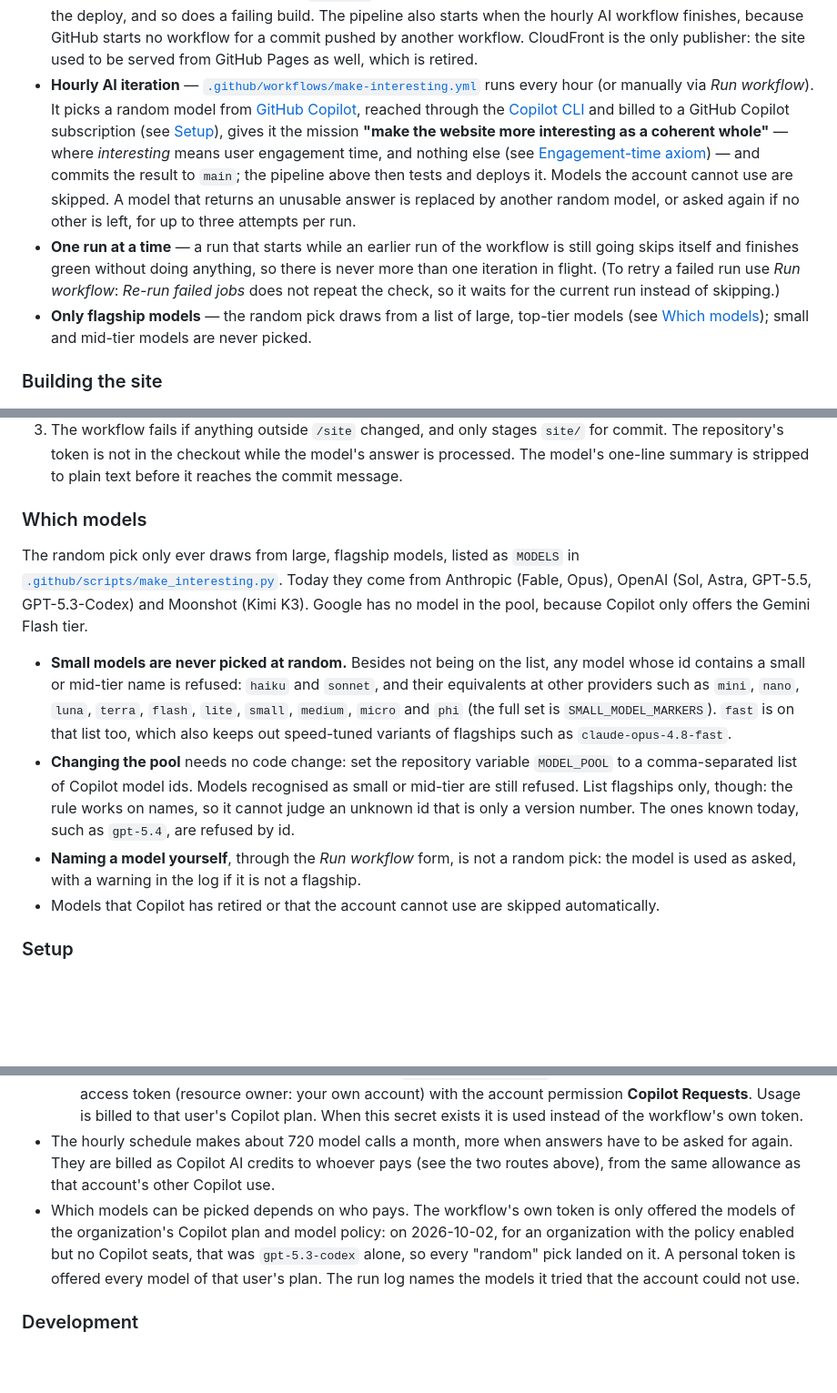
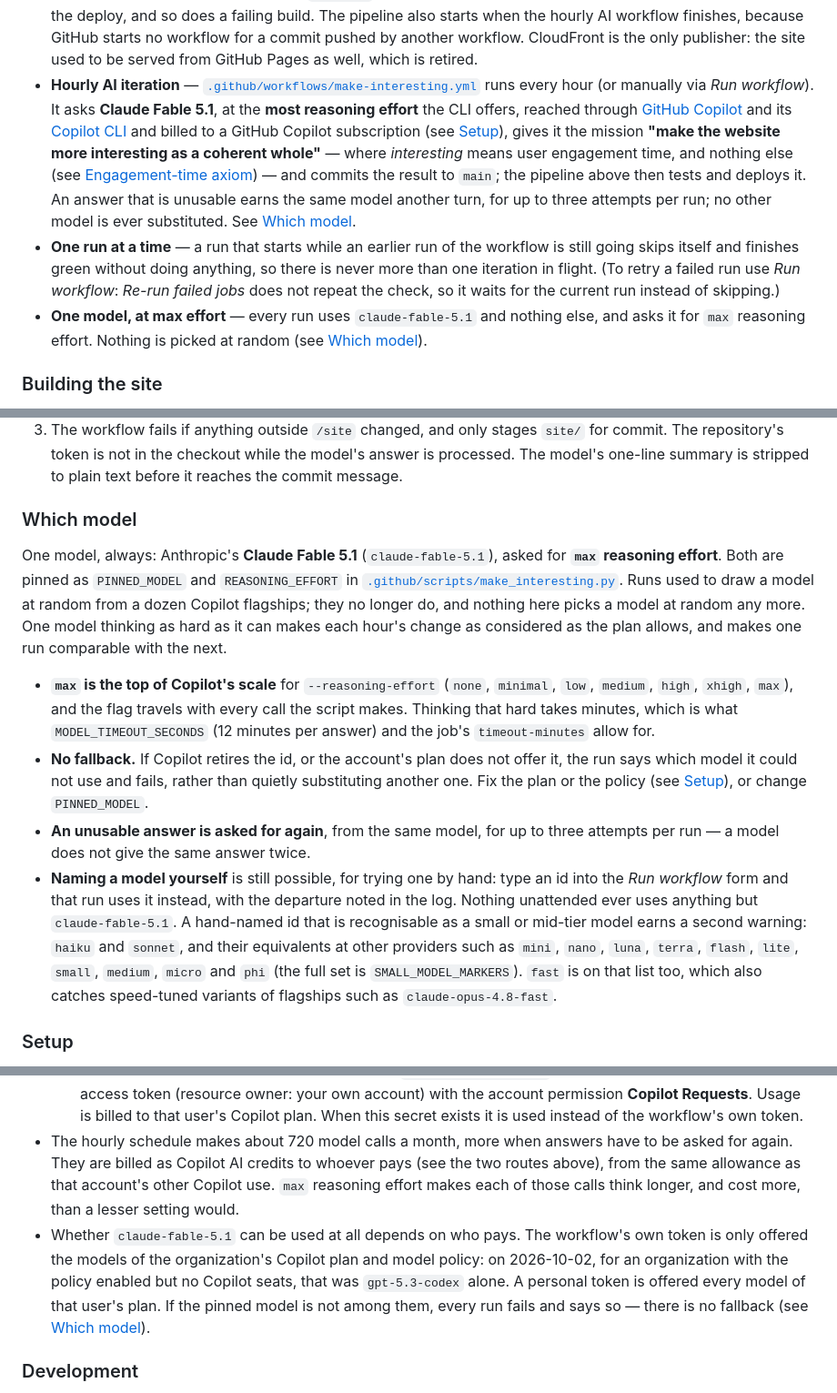
Before and after one commit to outrightmental/interesting, a Markdown page: README.md, 3 parts joined by grey strips. Shown at 91% size. Drawn GitHub-style; blank space fills up the shorter version.

Commit message:
Document the one pinned model and its max reasoning effort
"Which models" becomes "Which model": the hourly run uses claude-fable-5.1
and nothing else, at max reasoning effort, so the README no longer
describes a random pick, the MODELS pool or the MODEL_POOL variable.

It now says where the two values are pinned, that max is the top of
Copilot's --reasoning-effort scale and what that costs in time and credits,
that there is no fallback if the account cannot use the model, that an
unusable answer earns the same model another turn, and that the Run
workflow form can still name a model by hand.

Co-Authored-By: Claude Opus 5 <noreply@anthropic.com>

```diff
--- a/README.md
+++ b/README.md
@@ -32,22 +32,22 @@ iterate a more interesting website
   CloudFront is the only publisher: the site used to be served from GitHub Pages as well, which
   is retired.
 - **Hourly AI iteration** — [`.github/workflows/make-interesting.yml`](.github/workflows/make-interesting.yml)
-  runs every hour (or manually via *Run workflow*). It picks a random model from
-  [GitHub Copilot](https://docs.github.com/copilot), reached through the
+  runs every hour (or manually via *Run workflow*). It asks **Claude Fable 5.1**, at the **most
+  reasoning effort** the CLI offers, reached through
+  [GitHub Copilot](https://docs.github.com/copilot) and its
   [Copilot CLI](https://docs.github.com/copilot/how-tos/copilot-cli) and billed to a GitHub Copilot
   subscription (see [Setup](#setup)), gives it the mission **"make the website more interesting as a
   coherent whole"** — where *interesting* means user engagement time, and nothing else (see
   [Engagement-time axiom](#engagement-time-axiom)) —
-  and commits the result to `main`; the pipeline above then tests and deploys it. Models the
-  account cannot use are skipped. A model
-  that returns an unusable answer is replaced by another random model, or asked again if no other
-  is left, for up to three attempts per run.
+  and commits the result to `main`; the pipeline above then tests and deploys it. An answer that is
+  unusable earns the same model another turn, for up to three attempts per run; no other model is
+  ever substituted. See [Which model](#which-model).
 - **One run at a time** — a run that starts while an earlier run of the workflow is still going
   skips itself and finishes green without doing anything, so there is never more than one
   iteration in flight. (To retry a failed run use *Run workflow*: *Re-run failed jobs* does not
   repeat the check, so it waits for the current run instead of skipping.)
-- **Only flagship models** — the random pick draws from a list of large, top-tier models (see
-  [Which models](#which-models)); small and mid-tier models are never picked.
+- **One model, at max effort** — every run uses `claude-fable-5.1` and nothing else, and asks it
+  for `max` reasoning effort. Nothing is picked at random (see [Which model](#which-model)).
 
 ### Building the site
 
@@ -286,25 +286,31 @@ out of, because a run that cannot touch the shared files cannot make the site a
    repository's token is not in the checkout while the model's answer is processed. The model's
    one-line summary is stripped to plain text before it reaches the commit message.
 
-### Which models
+### Which model
 
-The random pick only ever draws from large, flagship models, listed as `MODELS` in
-[`.github/scripts/make_interesting.py`](.github/scripts/make_interesting.py). Today they come from
-Anthropic (Fable, Opus), OpenAI (Sol, Astra, GPT-5.5, GPT-5.3-Codex) and Moonshot (Kimi K3). Google
-has no model in the pool, because Copilot only offers the Gemini Flash tier.
+One model, always: Anthropic's **Claude Fable 5.1** (`claude-fable-5.1`), asked for **`max`
+reasoning effort**. Both are pinned as `PINNED_MODEL` and `REASONING_EFFORT` in
+[`.github/scripts/make_interesting.py`](.github/scripts/make_interesting.py). Runs used to draw a
+model at random from a dozen Copilot flagships; they no longer do, and nothing here picks a model
+at random any more. One model thinking as hard as it can makes each hour's change as considered as
+the plan allows, and makes one run comparable with the next.
 
-- **Small models are never picked at random.** Besides not being on the list, any model whose id
-  contains a small or mid-tier name is refused: `haiku` and `sonnet`, and their equivalents at
+- **`max` is the top of Copilot's scale** for `--reasoning-effort` (`none`, `minimal`, `low`,
+  `medium`, `high`, `xhigh`, `max`), and the flag travels with every call the script makes.
+  Thinking that hard takes minutes, which is what `MODEL_TIMEOUT_SECONDS` (12 minutes per answer)
+  and the job's `timeout-minutes` allow for.
+- **No fallback.** If Copilot retires the id, or the account's plan does not offer it, the run says
+  which model it could not use and fails, rather than quietly substituting another one. Fix the
+  plan or the policy (see [Setup](#setup)), or change `PINNED_MODEL`.
+- **An unusable answer is asked for again**, from the same model, for up to three attempts per run
+  — a model does not give the same answer twice.
+- **Naming a model yourself** is still possible, for trying one by hand: type an id into the
+  *Run workflow* form and that run uses it instead, with the departure noted in the log. Nothing
+  unattended ever uses anything but `claude-fable-5.1`. A hand-named id that is recognisable as a
+  small or mid-tier model earns a second warning: `haiku` and `sonnet`, and their equivalents at
   other providers such as `mini`, `nano`, `luna`, `terra`, `flash`, `lite`, `small`, `medium`,
   `micro` and `phi` (the full set is `SMALL_MODEL_MARKERS`). `fast` is on that list too, which
-  also keeps out speed-tuned variants of flagships such as `claude-opus-4.8-fast`.
-- **Changing the pool** needs no code change: set the repository variable `MODEL_POOL` to a
-  comma-separated list of Copilot model ids. Models recognised as small or mid-tier are still
-  refused. List flagships only, though: the rule works on names, so it cannot judge an unknown id
-  that is only a version number. The ones known today, such as `gpt-5.4`, are refused by id.
-- **Naming a model yourself**, through the *Run workflow* form, is not a random pick: the model is
-  used as asked, with a warning in the log if it is not a flagship.
-- Models that Copilot has retired or that the account cannot use are skipped automatically.
+  also catches speed-tuned variants of flagships such as `claude-opus-4.8-fast`.
 
 ### Setup
 
@@ -329,12 +335,14 @@ has no model in the pool, because Copilot only offers the Gemini Flash tier.
     is used instead of the workflow's own token.
 - The hourly schedule makes about 720 model calls a month, more when answers have to be asked
   for again. They are billed as Copilot AI credits to whoever pays (see the two routes above), from
-  the same allowance as that account's other Copilot use.
-- Which models can be picked depends on who pays. The workflow's own token is only offered the
-  models of the organization's Copilot plan and model policy: on 2026-10-02, for an organization
-  with the policy enabled but no Copilot seats, that was `gpt-5.3-codex` alone, so every "random"
-  pick landed on it. A personal token is offered every model of that user's plan. The run log
-  names the models it tried that the account could not use.
+  the same allowance as that account's other Copilot use. `max` reasoning effort makes each of
+  those calls think longer, and cost more, than a lesser setting would.
+- Whether `claude-fable-5.1` can be used at all depends on who pays. The workflow's own token is
+  only offered the models of the organization's Copilot plan and model policy: on 2026-10-02, for
+  an organization with the policy enabled but no Copilot seats, that was `gpt-5.3-codex` alone. A
+  personal token is offered every model of that user's plan. If the pinned model is not among
+  them, every run fails and says so — there is no fallback (see
+  [Which model](#which-model)).
 
 ### Development
 
```
